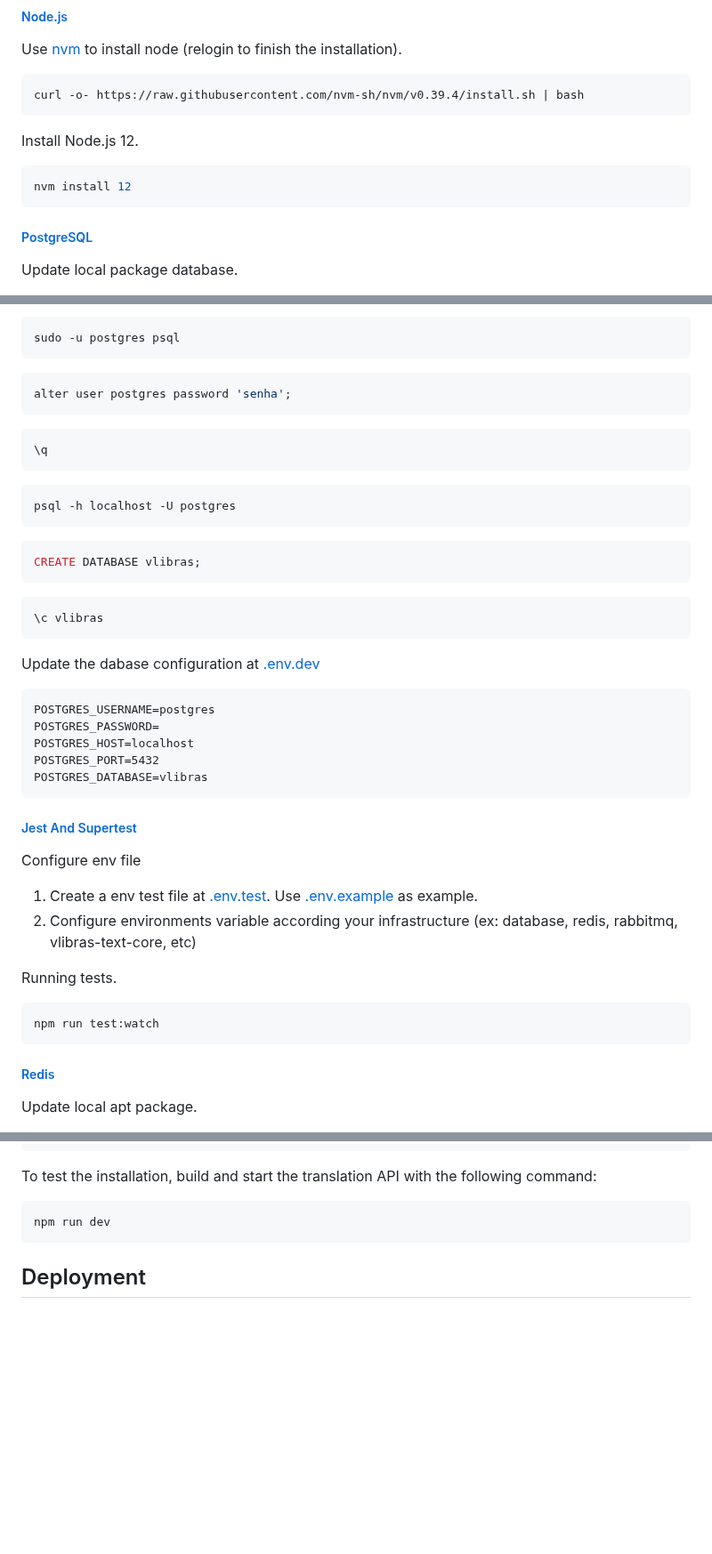
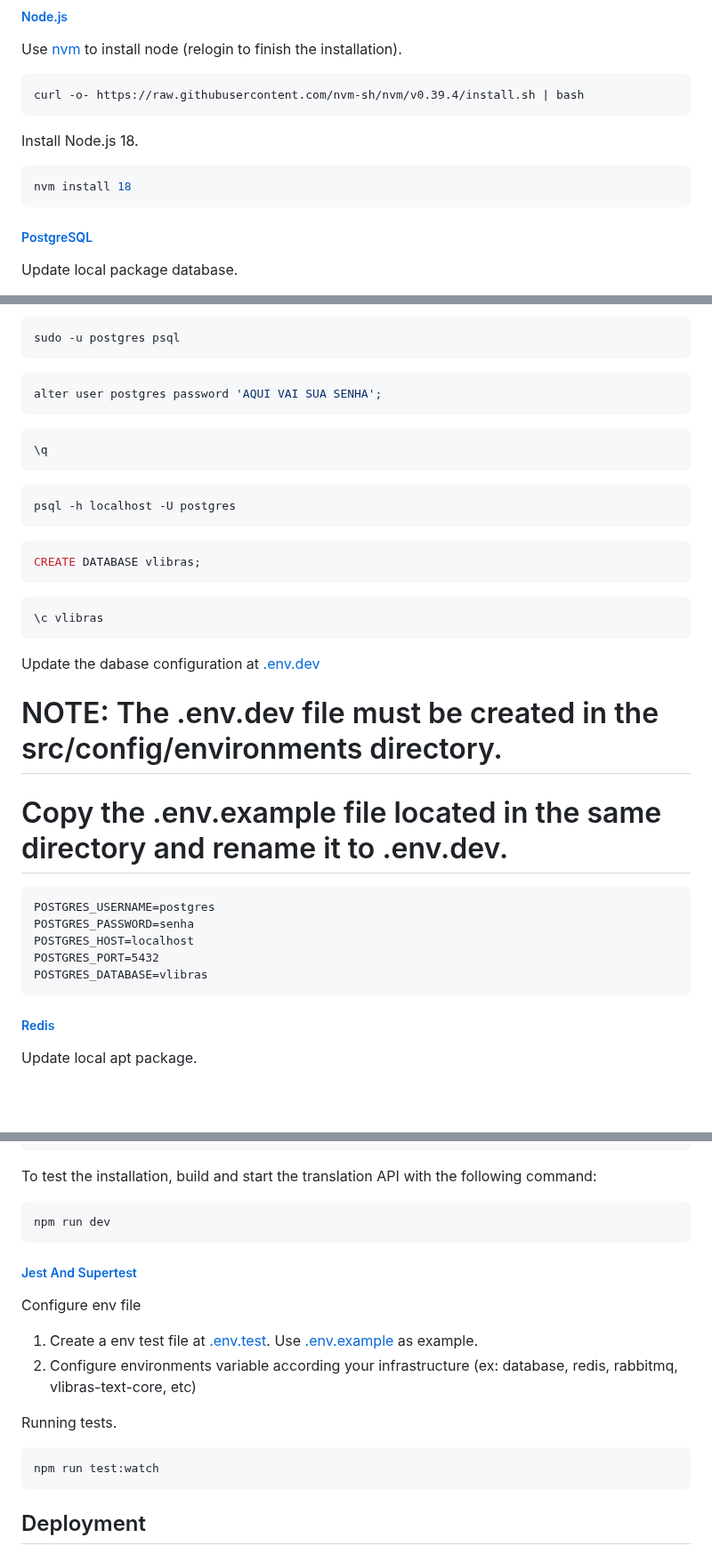
Before and after one commit to spbgovbr-vlibras/vlibras-translator-api, a Markdown page: README.md, 3 parts joined by grey strips. Shown at 89% size. Rendered like a GitHub page; blank space fills up the shorter version.

Commit message:
feat: configure Translator API locally and review installation docs

````diff
--- a/README.md
+++ b/README.md
@@ -48,10 +48,10 @@ Use [nvm](https://github.com/nvm-sh/nvm) to install node (relogin to finish the
 curl -o- https://raw.githubusercontent.com/nvm-sh/nvm/v0.39.4/install.sh | bash
 ```
 
-Install Node.js 12.
+Install Node.js 18.
 
 ```sh
-nvm install 12
+nvm install 18
 ```
 
 ##### [PostgreSQL](https://www.postgresql.org/)
@@ -99,7 +99,7 @@ sudo -u postgres psql
 ```
 
 ```sh
-alter user postgres password 'senha';
+alter user postgres password 'AQUI VAI SUA SENHA';
 ```
 
 ```sh
@@ -119,29 +119,17 @@ CREATE DATABASE vlibras;
 ```
 
 Update the dabase configuration at [.env.dev](src/config/environments/.env.dev)
+
+# NOTE: The .env.dev file must be created in the src/config/environments directory.
+# Copy the .env.example file located in the same directory and rename it to .env.dev.
+
 ```
 POSTGRES_USERNAME=postgres
-POSTGRES_PASSWORD=
+POSTGRES_PASSWORD=senha
 POSTGRES_HOST=localhost
 POSTGRES_PORT=5432
 POSTGRES_DATABASE=vlibras
 ```
-
-##### [Jest And Supertest]()
-
-Configure env file
-
-1. Create a env test file at [.env.test](src/config/environments/). Use [.env.example](src/config/environments/.env.example) as example.
-2. Configure environments variable according your infrastructure (ex: database, redis, rabbitmq, vlibras-text-core, etc)
-
-Running tests.
-
-```sh
-npm run test:watch
-```
-
-
-
 
 ##### [Redis](https://redis.io)
 
@@ -223,6 +211,19 @@ To test the installation, build and start the translation API with the following
 
 ```sh
 npm run dev
+```
+
+##### [Jest And Supertest]()
+
+Configure env file
+
+1. Create a env test file at [.env.test](src/config/environments/). Use [.env.example](src/config/environments/.env.example) as example.
+2. Configure environments variable according your infrastructure (ex: database, redis, rabbitmq, vlibras-text-core, etc)
+
+Running tests.
+
+```sh
+npm run test:watch
 ```
 
 ## Deployment
````
Also changed, not shown: other parts of README.md (+1 -1 lines).
